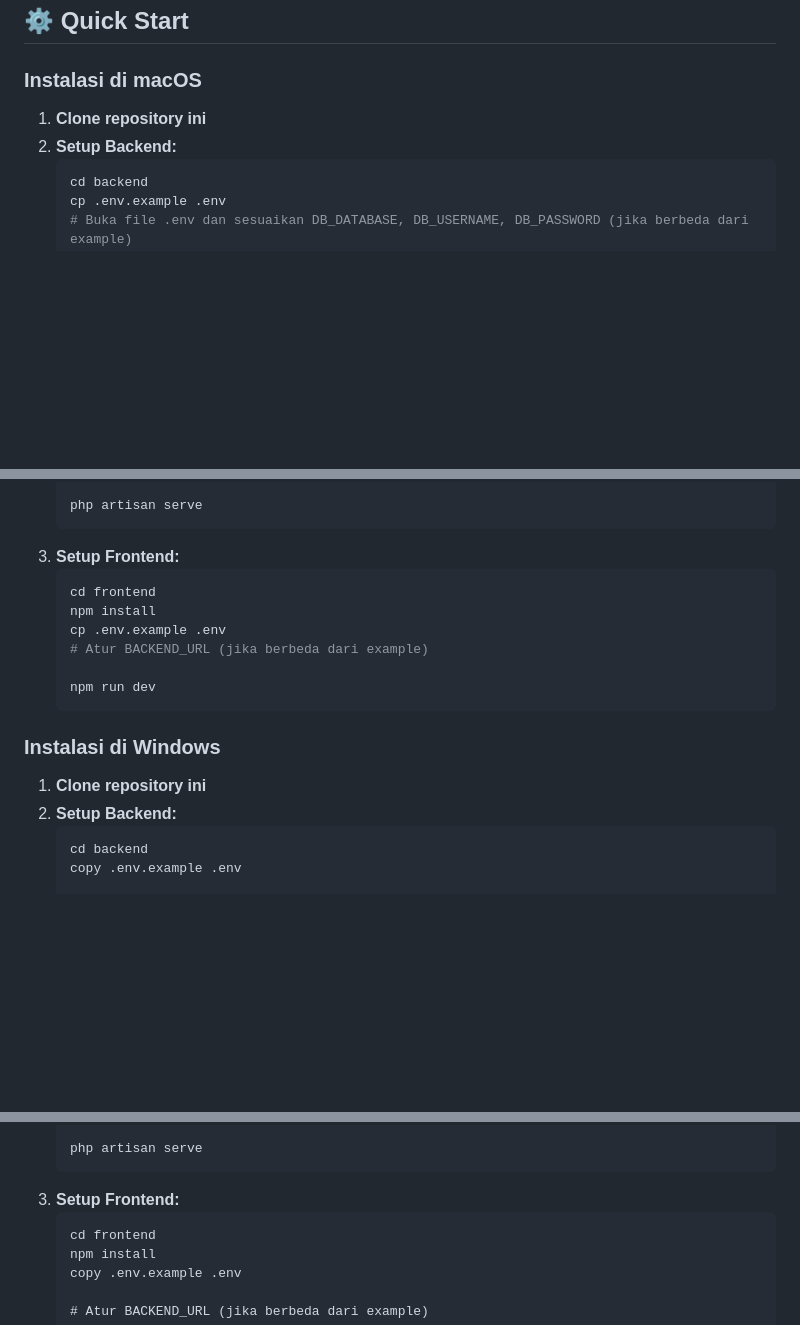
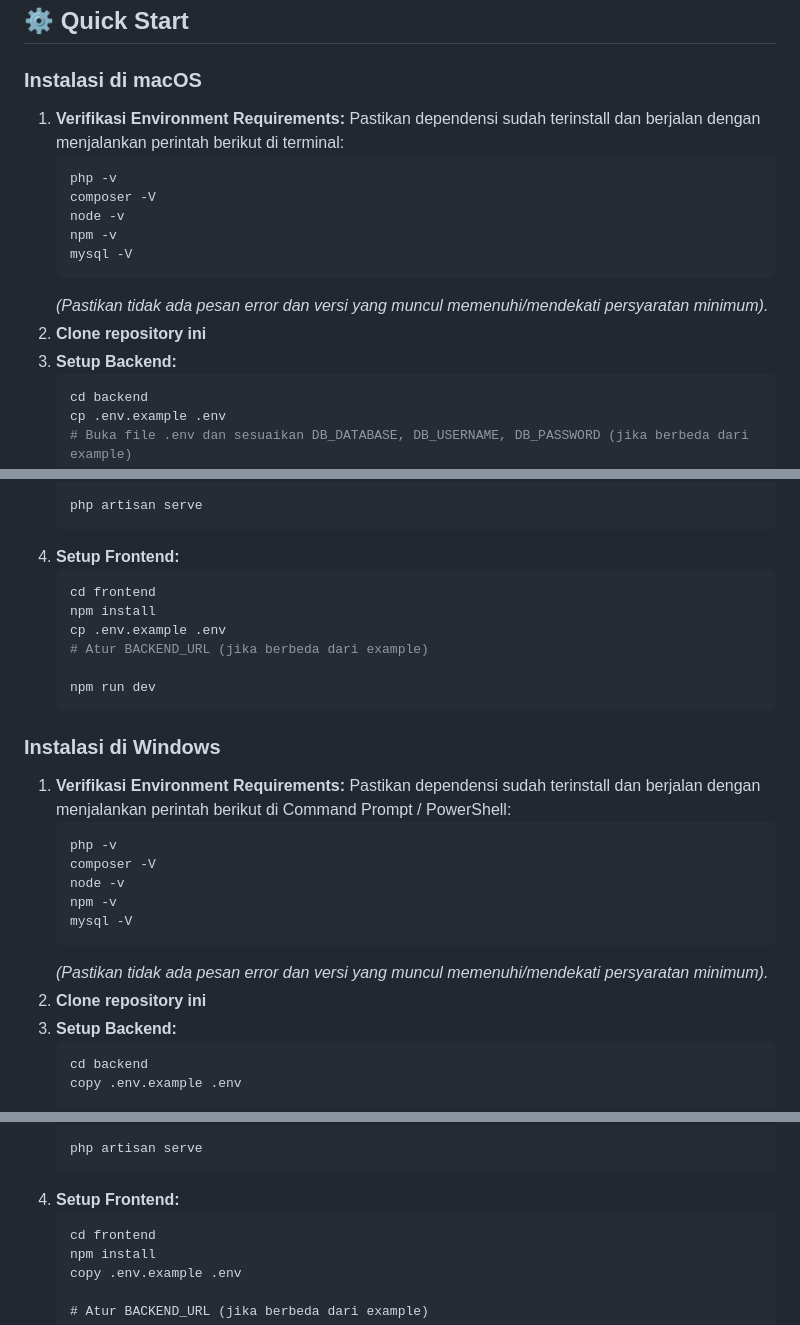
Before and after one commit to zakishaquille/rt-information-system, a Markdown page: README.md, 3 parts joined by grey strips. GitHub-like rendering; blank space fills up the shorter version.

Commit message:
docs: add environment requirement verification steps to macOS and Windows setup guides

````diff
--- a/README.md
+++ b/README.md
@@ -20,8 +20,17 @@ Sebelum menjalankan aplikasi, pastikan sistem Anda memenuhi persyaratan berikut:
 ## ⚙️ Quick Start
 
 ### Instalasi di macOS
-1. **Clone repository ini**
-2. **Setup Backend:**
+1. **Verifikasi Environment Requirements:** Pastikan dependensi sudah terinstall dan berjalan dengan menjalankan perintah berikut di terminal:
+   ```bash
+   php -v
+   composer -V
+   node -v
+   npm -v
+   mysql -V
+   ```
+   *(Pastikan tidak ada pesan *error* dan versi yang muncul memenuhi/mendekati persyaratan minimum).*
+2. **Clone repository ini**
+3. **Setup Backend:**
    ```bash
    cd backend
    cp .env.example .env
@@ -37,7 +46,7 @@ Sebelum menjalankan aplikasi, pastikan sistem Anda memenuhi persyaratan berikut:
 
    php artisan serve
    ```
-3. **Setup Frontend:**
+4. **Setup Frontend:**
    ```bash
    cd frontend
    npm install
@@ -48,8 +57,17 @@ Sebelum menjalankan aplikasi, pastikan sistem Anda memenuhi persyaratan berikut:
    ```
 
 ### Instalasi di Windows
-1. **Clone repository ini**
-2. **Setup Backend:**
+1. **Verifikasi Environment Requirements:** Pastikan dependensi sudah terinstall dan berjalan dengan menjalankan perintah berikut di Command Prompt / PowerShell:
+   ```cmd
+   php -v
+   composer -V
+   node -v
+   npm -v
+   mysql -V
+   ```
+   *(Pastikan tidak ada pesan *error* dan versi yang muncul memenuhi/mendekati persyaratan minimum).*
+2. **Clone repository ini**
+3. **Setup Backend:**
    ```cmd
    cd backend
    copy .env.example .env
@@ -67,7 +85,7 @@ Sebelum menjalankan aplikasi, pastikan sistem Anda memenuhi persyaratan berikut:
 
    php artisan serve
    ```
-3. **Setup Frontend:**
+4. **Setup Frontend:**
    ```cmd
    cd frontend
    npm install
````
